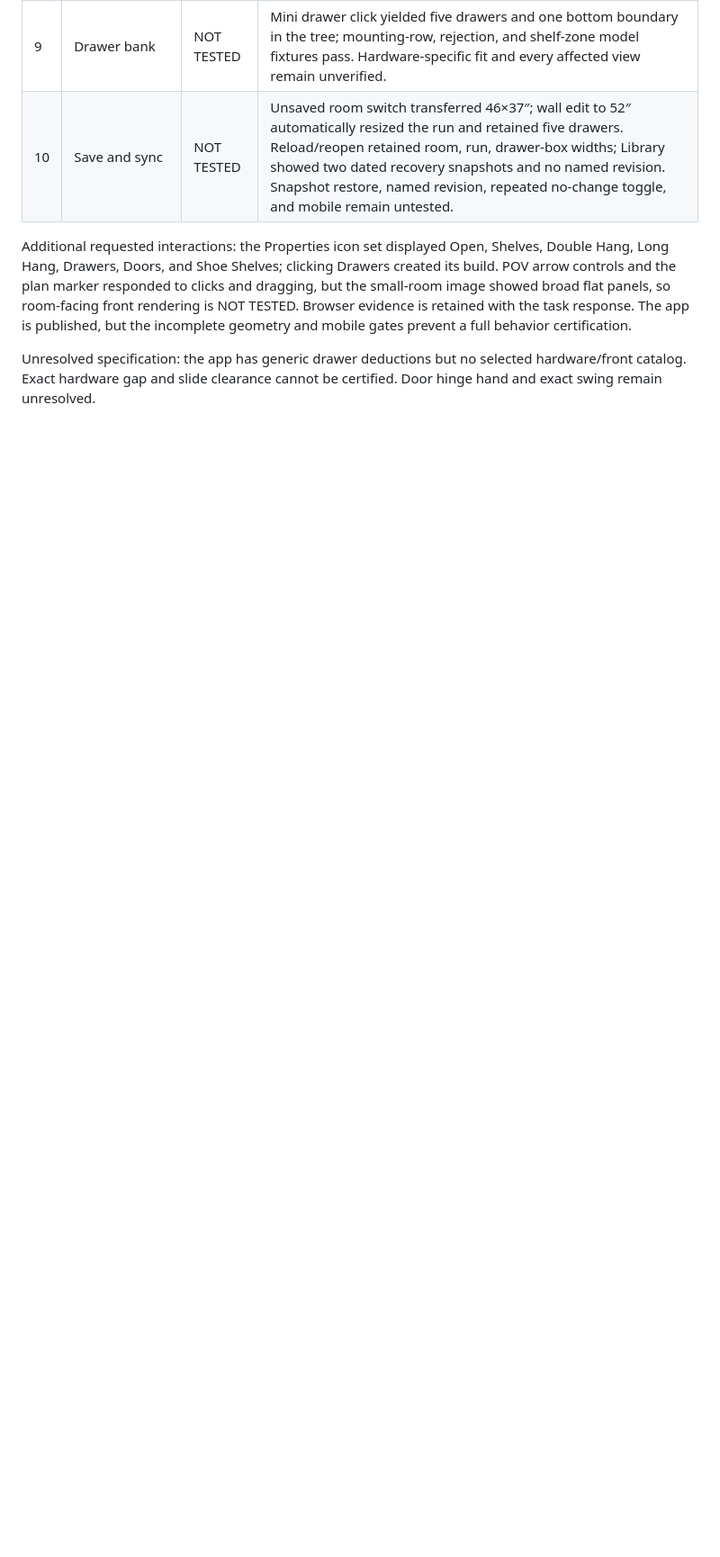
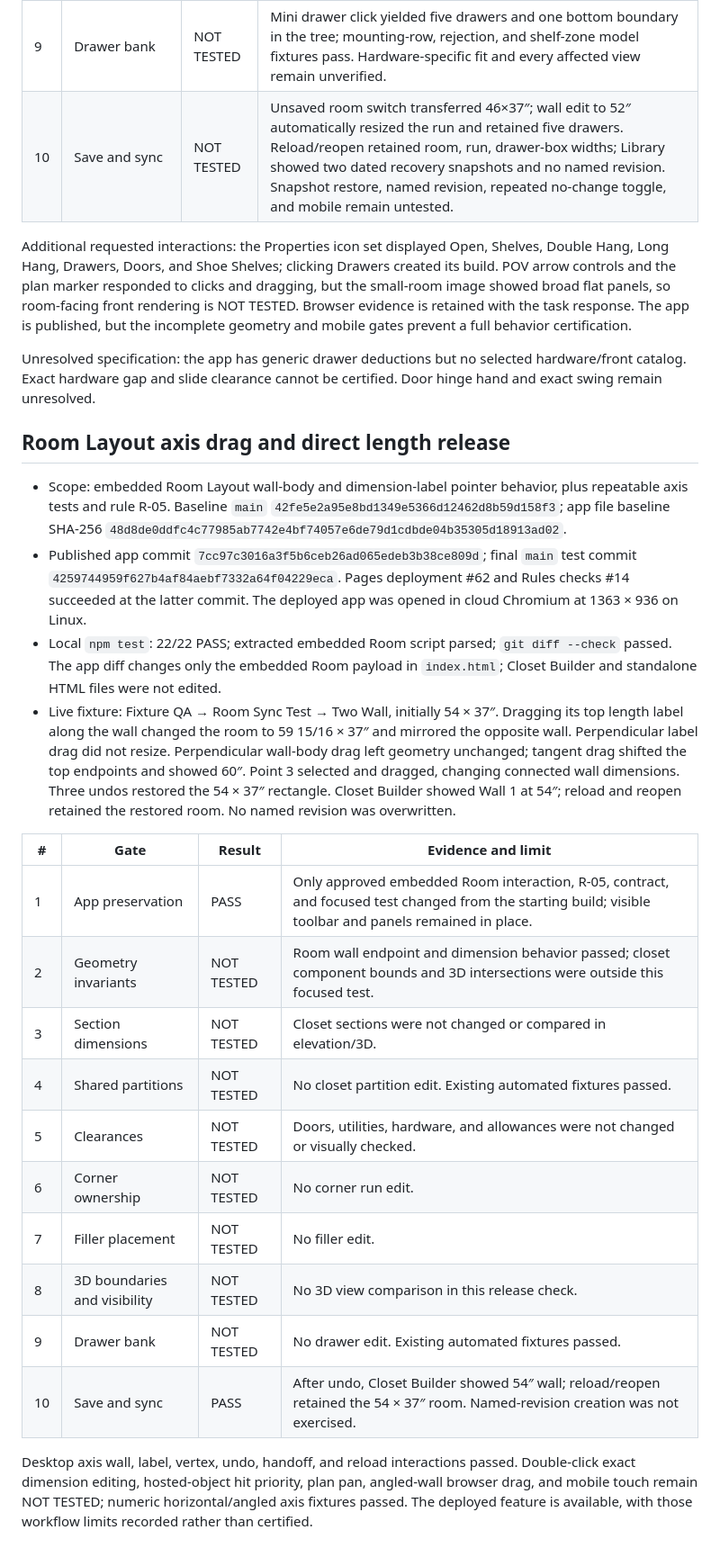
Before and after one commit to danesfarmer-hash/space-organization-room-layout, a Markdown page: docs/RELEASE_REPORT_2026-09-24.md, the part around the change. Shown at 90% size. Drawn GitHub-style; blank space fills up the shorter version.

Commit message:
Record published axis drag verification

```diff
--- a/docs/RELEASE_REPORT_2026-09-24.md
+++ b/docs/RELEASE_REPORT_2026-09-24.md
@@ -23,3 +23,25 @@
 Additional requested interactions: the Properties icon set displayed Open, Shelves, Double Hang, Long Hang, Drawers, Doors, and Shoe Shelves; clicking Drawers created its build. POV arrow controls and the plan marker responded to clicks and dragging, but the small-room image showed broad flat panels, so room-facing front rendering is NOT TESTED. Browser evidence is retained with the task response. The app is published, but the incomplete geometry and mobile gates prevent a full behavior certification.
 
 Unresolved specification: the app has generic drawer deductions but no selected hardware/front catalog. Exact hardware gap and slide clearance cannot be certified. Door hinge hand and exact swing remain unresolved.
+
+## Room Layout axis drag and direct length release
+
+- Scope: embedded Room Layout wall-body and dimension-label pointer behavior, plus repeatable axis tests and rule R-05. Baseline `main` `42fe5e2a95e8bd1349e5366d12462d8b59d158f3`; app file baseline SHA-256 `48d8de0ddfc4c77985ab7742e4bf74057e6de79d1cdbde04b35305d18913ad02`.
+- Published app commit `7cc97c3016a3f5b6ceb26ad065edeb3b38ce809d`; final `main` test commit `4259744959f627b4af84aebf7332a64f04229eca`. Pages deployment #62 and Rules checks #14 succeeded at the latter commit. The deployed app was opened in cloud Chromium at 1363 × 936 on Linux.
+- Local `npm test`: 22/22 PASS; extracted embedded Room script parsed; `git diff --check` passed. The app diff changes only the embedded Room payload in `index.html`; Closet Builder and standalone HTML files were not edited.
+- Live fixture: Fixture QA → Room Sync Test → Two Wall, initially 54 × 37″. Dragging its top length label along the wall changed the room to 59 15/16 × 37″ and mirrored the opposite wall. Perpendicular label drag did not resize. Perpendicular wall-body drag left geometry unchanged; tangent drag shifted the top endpoints and showed 60″. Point 3 selected and dragged, changing connected wall dimensions. Three undos restored the 54 × 37″ rectangle. Closet Builder showed Wall 1 at 54″; reload and reopen retained the restored room. No named revision was overwritten.
+
+| # | Gate | Result | Evidence and limit |
+| --- | --- | --- | --- |
+| 1 | App preservation | PASS | Only approved embedded Room interaction, R-05, contract, and focused test changed from the starting build; visible toolbar and panels remained in place. |
+| 2 | Geometry invariants | NOT TESTED | Room wall endpoint and dimension behavior passed; closet component bounds and 3D intersections were outside this focused test. |
+| 3 | Section dimensions | NOT TESTED | Closet sections were not changed or compared in elevation/3D. |
+| 4 | Shared partitions | NOT TESTED | No closet partition edit. Existing automated fixtures passed. |
+| 5 | Clearances | NOT TESTED | Doors, utilities, hardware, and allowances were not changed or visually checked. |
+| 6 | Corner ownership | NOT TESTED | No corner run edit. |
+| 7 | Filler placement | NOT TESTED | No filler edit. |
+| 8 | 3D boundaries and visibility | NOT TESTED | No 3D view comparison in this release check. |
+| 9 | Drawer bank | NOT TESTED | No drawer edit. Existing automated fixtures passed. |
+| 10 | Save and sync | PASS | After undo, Closet Builder showed 54″ wall; reload/reopen retained the 54 × 37″ room. Named-revision creation was not exercised. |
+
+Desktop axis wall, label, vertex, undo, handoff, and reload interactions passed. Double-click exact dimension editing, hosted-object hit priority, plan pan, angled-wall browser drag, and mobile touch remain NOT TESTED; numeric horizontal/angled axis fixtures passed. The deployed feature is available, with those workflow limits recorded rather than certified.
```
Also changed, not shown: docs/CHANGE_CONTRACT.md (+4 -4 lines).
